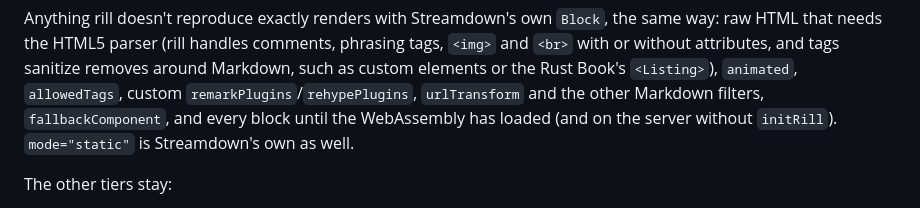
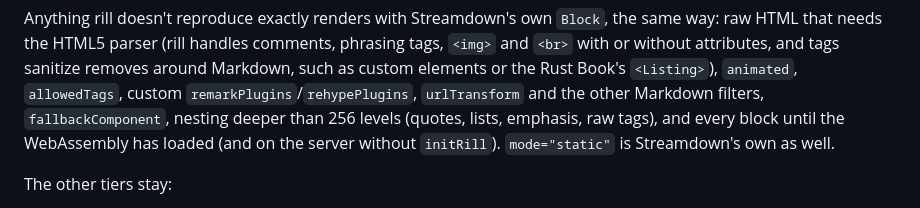
Before and after one commit to 2018kguo/rill, a Markdown page: README.md, the part around the change. Drawn GitHub-style.

Commit message:
README: deep nesting renders through Streamdown's Block
Co-Authored-By: Claude Opus 5.5 <noreply@anthropic.com>

```diff
--- a/README.md
+++ b/README.md
@@ -58,8 +58,9 @@ way: raw HTML that needs the HTML5 parser (rill handles comments, phrasing tags,
 and `<br>` with or without attributes, and tags sanitize removes around Markdown, such as
 custom elements or the Rust Book's `<Listing>`), `animated`, `allowedTags`, custom
 `remarkPlugins`/`rehypePlugins`, `urlTransform` and the other Markdown filters,
-`fallbackComponent`, and every block until the WebAssembly has loaded (and on the server
-without `initRill`). `mode="static"` is Streamdown's own as well.
+`fallbackComponent`, nesting deeper than 256 levels (quotes, lists, emphasis, raw tags),
+and every block until the WebAssembly has loaded (and on the server without
+`initRill`). `mode="static"` is Streamdown's own as well.
 
 The other tiers stay:
 
```
